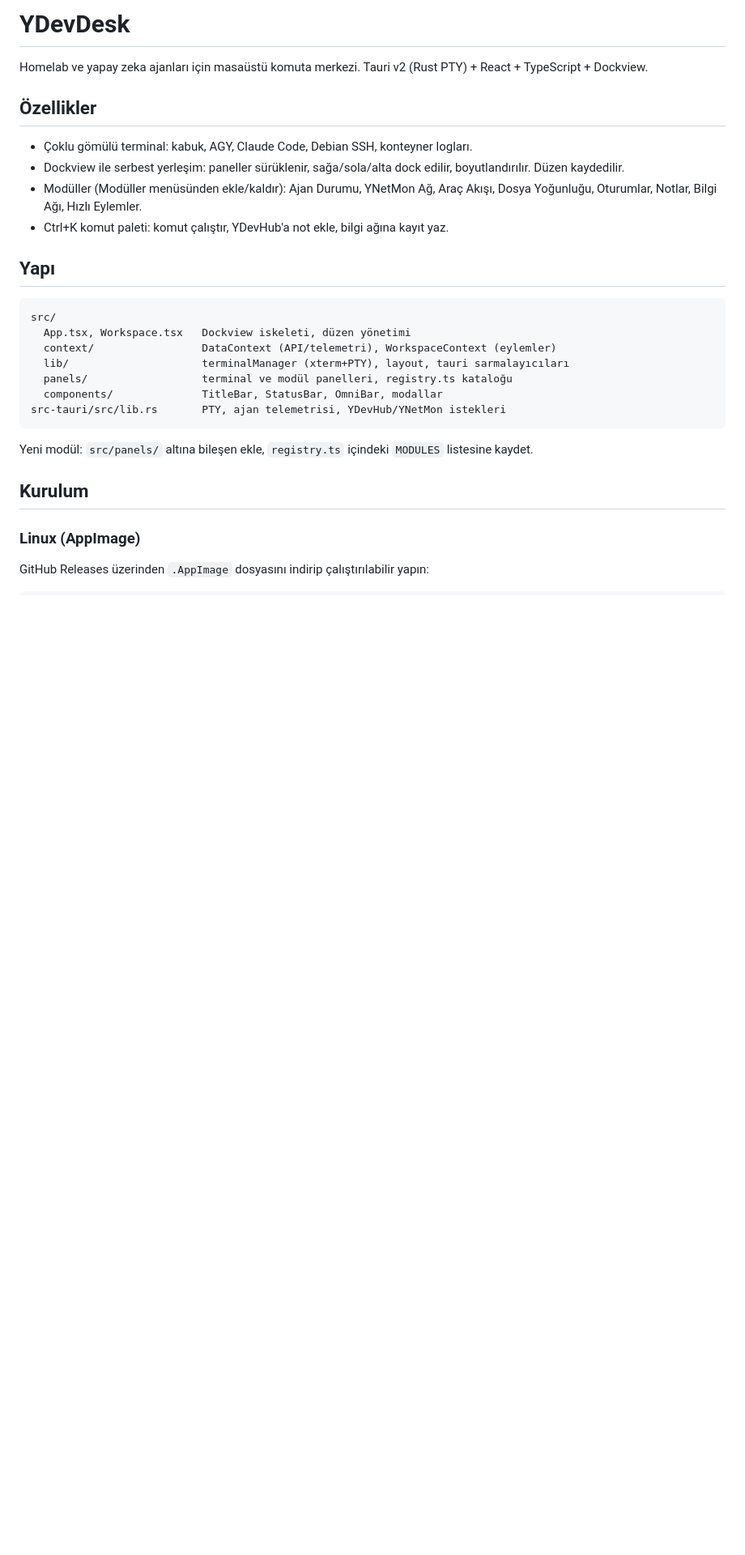
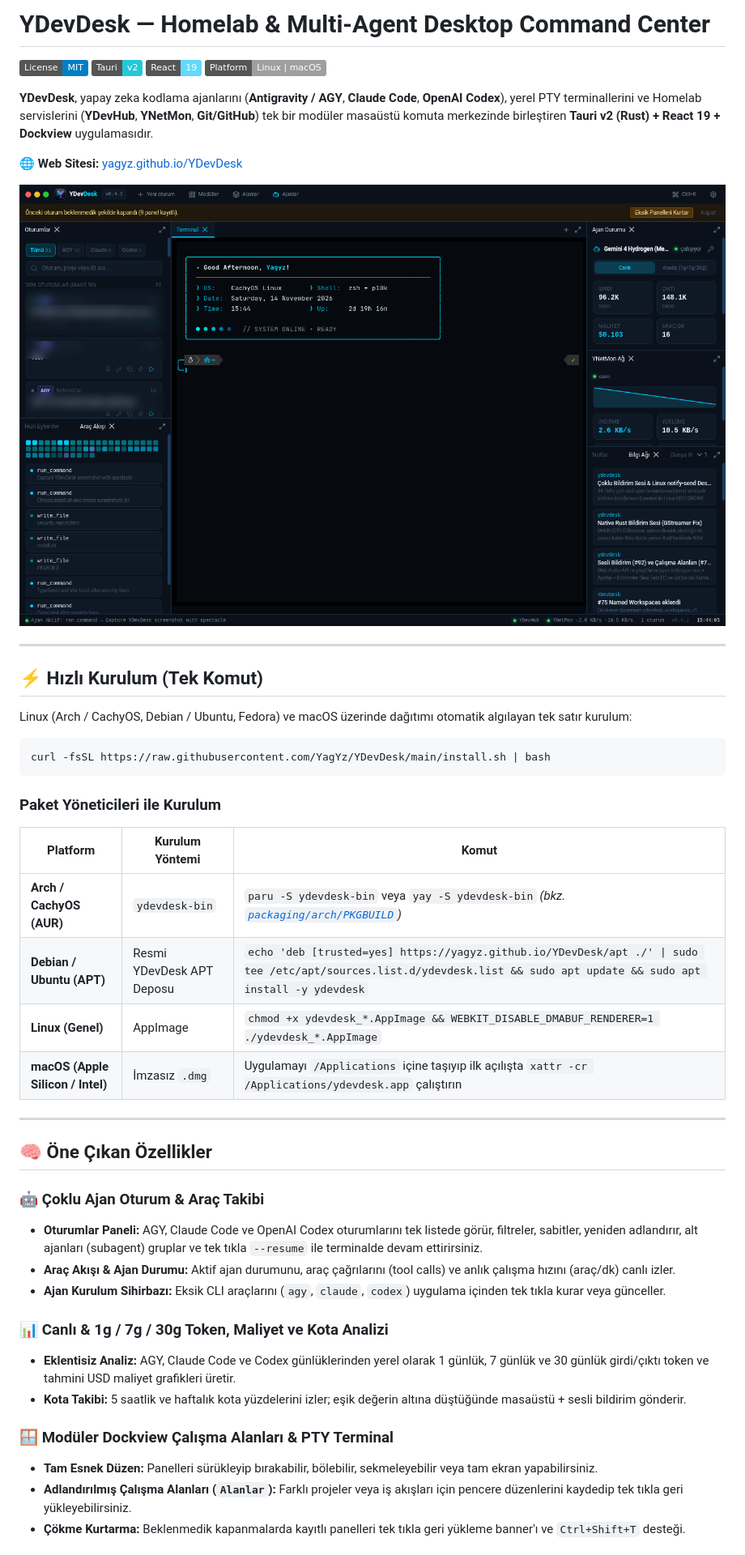
Before and after one commit to YagYz/YDevDesk, a Markdown page: README.md, the part around one of its changes. Shown at 81% size. Rendered like a GitHub page; pictures changed too: docs/screenshots/workspace.png (added); badges without logos; blank space fills up the shorter version.

````diff
--- a/README.md
+++ b/README.md
@@ -1,27 +1,50 @@
-# YDevDesk
+# YDevDesk — Homelab & Multi-Agent Desktop Command Center
 
-Homelab ve yapay zeka ajanları için masaüstü komuta merkezi. Tauri v2 (Rust PTY) + React + TypeScript + Dockview.
+[![License: MIT](https://img.shields.io/badge/License-MIT-blue.svg)](LICENSE)
+[![Tauri v2](https://img.shields.io/badge/Tauri-v2-24C8DB?logo=tauri&logoColor=white)](https://tauri.app)
+[![React 19](https://img.shields.io/badge/React-19-61DAFB?logo=react&logoColor=black)](https://react.dev)
+[![Platform](https://img.shields.io/badge/Platform-Linux%20%7C%20macOS-lightgrey)]()
 
-## Özellikler
-- Çoklu gömülü terminal: kabuk, AGY, Claude Code, Debian SSH, konteyner logları.
-- Dockview ile serbest yerleşim: paneller sürüklenir, sağa/sola/alta dock edilir, boyutlandırılır. Düzen kaydedilir.
-- Modüller (Modüller menüsünden ekle/kaldır): Ajan Durumu, YNetMon Ağ, Araç Akışı, Dosya Yoğunluğu, Oturumlar, Notlar, Bilgi Ağı, Hızlı Eylemler.
-- Ctrl+K komut paleti: komut çalıştır, YDevHub'a not ekle, bilgi ağına kayıt yaz.
+**YDevDesk**, yapay zeka kodlama ajanlarını (**Antigravity / AGY**, **Claude Code**, **OpenAI Codex**), yerel PTY terminallerini ve Homelab servislerini (**YDevHub**, **YNetMon**, **Git/GitHub**) tek bir modüler masaüstü komuta merkezinde birleştiren **Tauri v2 (Rust) + React 19 + Dockview** uygulamasıdır.
 
-## Yapı
-```
-src/
-  App.tsx, Workspace.tsx   Dockview iskeleti, düzen yönetimi
-  context/                 DataContext (API/telemetri), WorkspaceContext (eylemler)
-  lib/                     terminalManager (xterm+PTY), layout, tauri sarmalayıcıları
-  panels/                  terminal ve modül panelleri, registry.ts kataloğu
-  components/              TitleBar, StatusBar, OmniBar, modallar
-src-tauri/src/lib.rs       PTY, ajan telemetrisi, YDevHub/YNetMon istekleri
+🌐 **Web Sitesi:** [yagyz.github.io/YDevDesk](https://yagyz.github.io/YDevDesk/)
+
+![YDevDesk Çalışma Alanı](docs/screenshots/workspace.png)
+
+---
+
+## ⚡ Hızlı Kurulum (Tek Komut)
+
+Linux (Arch / CachyOS, Debian / Ubuntu, Fedora) ve macOS üzerinde dağıtımı otomatik algılayan tek satır kurulum:
+
+```bash
+curl -fsSL https://raw.githubusercontent.com/YagYz/YDevDesk/main/install.sh | bash
 ```
 
-Yeni modül: `src/panels/` altına bileşen ekle, `registry.ts` içindeki `MODULES` listesine kaydet.
+### Paket Yöneticileri ile Kurulum
 
-## Kurulum
+| Platform | Kurulum Yöntemi | Komut |
+|---|---|---|
+| **Arch / CachyOS (AUR)** | `ydevdesk-bin` | `paru -S ydevdesk-bin` veya `yay -S ydevdesk-bin` *(bkz. [`packaging/arch/PKGBUILD`](packaging/arch/PKGBUILD))* |
+| **Debian / Ubuntu (APT)** | Resmi YDevDesk APT Deposu | `echo 'deb [trusted=yes] https://yagyz.github.io/YDevDesk/apt ./' \| sudo tee /etc/apt/sources.list.d/ydevdesk.list && sudo apt update && sudo apt install -y ydevdesk` |
+| **Linux (Genel)** | AppImage | `chmod +x ydevdesk_*.AppImage && WEBKIT_DISABLE_DMABUF_RENDERER=1 ./ydevdesk_*.AppImage` |
+| **macOS (Apple Silicon / Intel)** | İmzasız `.dmg` | Uygulamayı `/Applications` içine taşıyıp ilk açılışta `xattr -cr /Applications/ydevdesk.app` çalıştırın |
 
-### Linux (AppImage)
-GitHub Releases üzerinden `.AppImage` dosyasını indirip çalıştırılabilir yapın:
+---
+
+## 🧠 Öne Çıkan Özellikler
+
+### 🤖 Çoklu Ajan Oturum & Araç Takibi
+- **Oturumlar Paneli:** AGY, Claude Code ve OpenAI Codex oturumlarını tek listede görür, filtreler, sabitler, yeniden adlandırır, alt ajanları (subagent) gruplar ve tek tıkla `--resume` ile terminalde devam ettirirsiniz.
+- **Araç Akışı & Ajan Durumu:** Aktif ajan durumunu, araç çağrılarını (tool calls) ve anlık çalışma hızını (araç/dk) canlı izler.
+- **Ajan Kurulum Sihirbazı:** Eksik CLI araçlarını (`agy`, `claude`, `codex`) uygulama içinden tek tıkla kurar veya günceller.
+
+### 📊 Canlı & 1g / 7g / 30g Token, Maliyet ve Kota Analizi
+- **Eklentisiz Analiz:** AGY, Claude Code ve Codex günlüklerinden yerel olarak 1 günlük, 7 günlük ve 30 günlük girdi/çıktı token ve tahmini USD maliyet grafikleri üretir.
+- **Kota Takibi:** 5 saatlik ve haftalık kota yüzdelerini izler; eşik değerin altına düştüğünde masaüstü + sesli bildirim gönderir.
+
+### 🪟 Modüler Dockview Çalışma Alanları & PTY Terminal
+- **Tam Esnek Düzen:** Panelleri sürükleyip bırakabilir, bölebilir, sekmeleyebilir veya tam ekran yapabilirsiniz.
+- **Adlandırılmış Çalışma Alanları (`Alanlar`):** Farklı projeler veya iş akışları için pencere düzenlerini kaydedip tek tıkla geri yükleyebilirsiniz.
+- **Çökme Kurtarma:** Beklenmedik kapanmalarda kayıtlı panelleri tek tıkla geri yükleme banner'ı ve `Ctrl+Shift+T` desteği.
+
````
Also changed, not shown: other parts of README.md (+54 -46 lines), 9 other files.
